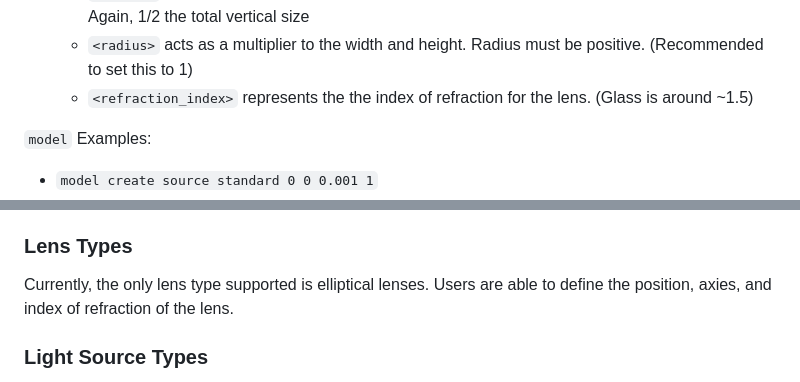
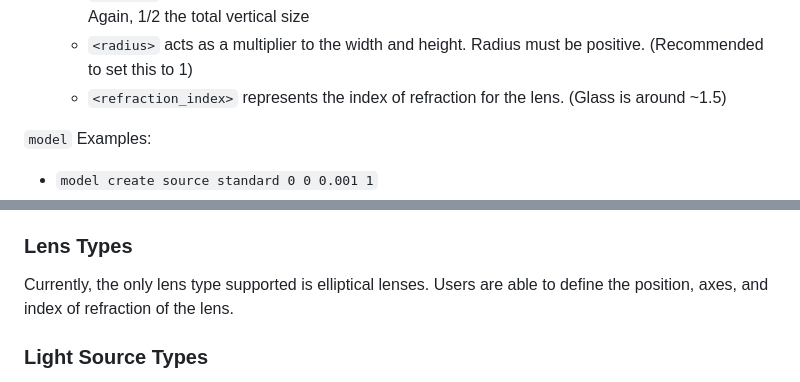
Before and after one commit to olincollege/Ray-Optics-Simulator, a Markdown page: README.md, 2 parts joined by grey strips. Drawn GitHub-style.

```diff
--- a/README.md
+++ b/README.md
@@ -40,7 +42,7 @@ The model command is used to create light sources and lenses. Each of these uses
     - `<width>` is the horizontal width of the lens (meters) from the center of the lens to the edge i.e. 1/2 the total thickness
     - `<height>` is the vertical length of the lens (meters) from the center of the lens to the edge. Again, 1/2 the total vertical size
     - `<radius>` acts as a multiplier to the width and height. Radius must be positive. (Recommended to set this to 1)
-    - `<refraction_index>` represents the the index of refraction for the lens. (Glass is around ~1.5)
+    - `<refraction_index>` represents the index of refraction for the lens. (Glass is around ~1.5)
 
 `model` Examples:
   - `model create source standard 0 0 0.001 1`
@@ -86,7 +97,7 @@ The program should open a command line window that has a small intro message. Th
    - NOTE: You may need to refresh your file viewer for the image to appear (especially if you are on Unity)
 
 ### Lens Types
-Currently, the only lens type supported is elliptical lenses. Users are able to define the position, axies, and index of refraction of the lens.
+Currently, the only lens type supported is elliptical lenses. Users are able to define the position, axes, and index of refraction of the lens.
 
 ### Light Source Types
 Currently the program only supports `standard` which represents a 360° point source, akin to a lightbulb or other 'normal' lightsources.
```
Also changed, not shown: other parts of README.md (+17 -6 lines).
